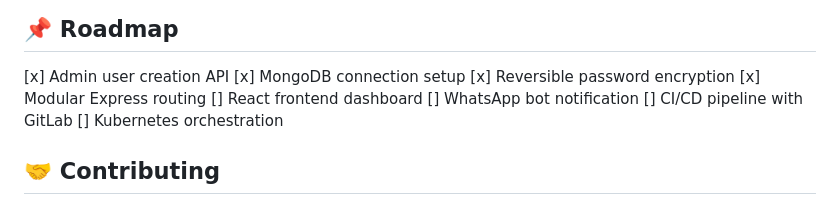
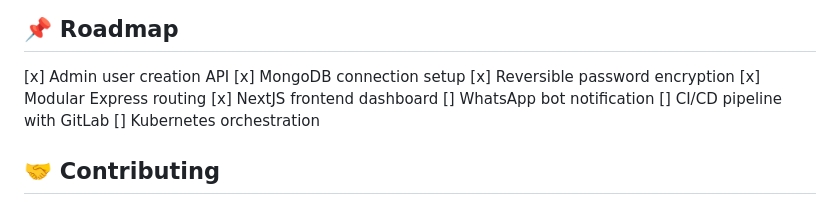
Before and after one commit to da-imran/jiran-tetangga, a Markdown page: README.md, the part around the change. Rendered like a GitHub page.

```diff
--- a/README.md
+++ b/README.md
@@ -93,7 +93,7 @@ npm run dev
 [x] MongoDB connection setup </br>
 [x] Reversible password encryption </br>
 [x] Modular Express routing </br>
-[] React frontend dashboard </br>
+[x] NextJS frontend dashboard </br>
 [] WhatsApp bot notification </br>
 [] CI/CD pipeline with GitLab </br>
 [] Kubernetes orchestration </br>
```
